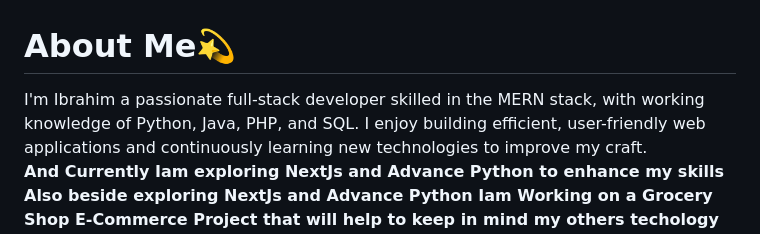
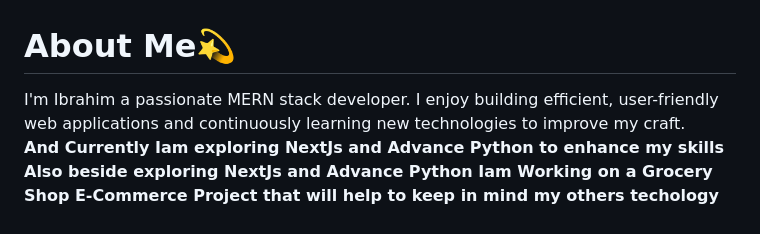
Before and after one commit to IbraHim7520/IbraHim7520, a Markdown page: README.md, the part around the change. Drawn GitHub-style.

```diff
--- a/README.md
+++ b/README.md
@@ -1,5 +1,5 @@
 <h1>About Me💫</h1>
-I'm Ibrahim a passionate full-stack developer skilled in the MERN stack, with working knowledge of Python, Java, PHP, and SQL.
+I'm Ibrahim a passionate MERN stack developer.
 I enjoy building efficient, user-friendly web applications and continuously learning new technologies to improve my craft.
 <br></br>
 <strong>And Currently Iam exploring NextJs and Advance Python to enhance my skills</strong>
```
